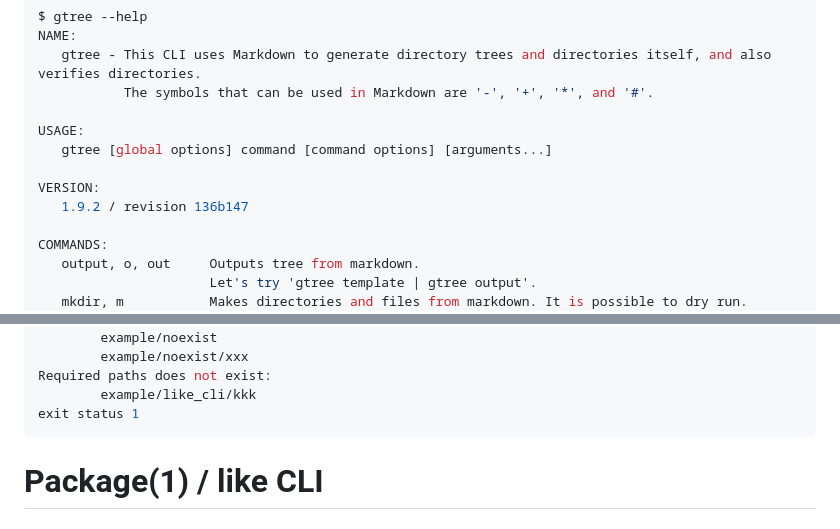
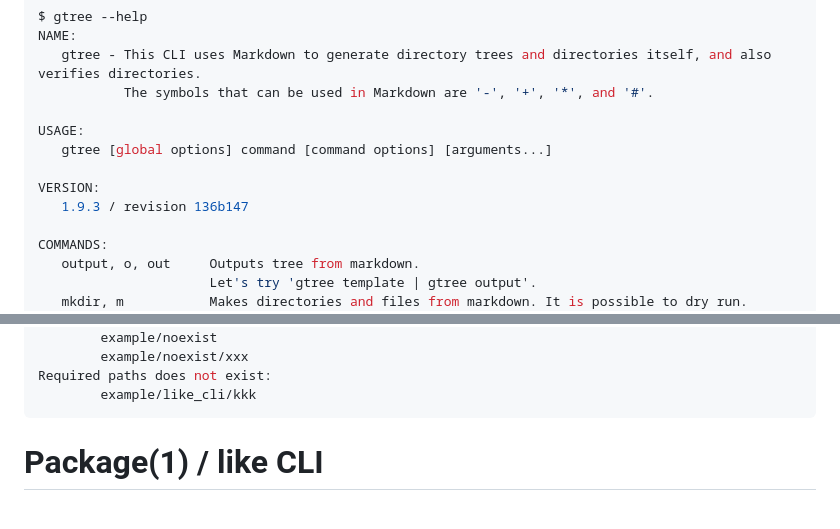
Before and after one commit to ddddddO/gtree, a Markdown page: README.md, 2 parts joined by grey strips. Drawn GitHub-style.

````diff
--- a/README.md
+++ b/README.md
@@ -108,7 +108,7 @@ USAGE:
    gtree [global options] command [command options] [arguments...]
 
 VERSION:
-   1.9.2 / revision 136b147
+   1.9.3 / revision 136b147
 
 COMMANDS:
    output, o, out     Outputs tree from markdown.
@@ -535,7 +534,6 @@ Extra paths exist:
         example/noexist/xxx
 Required paths does not exist:
         example/like_cli/kkk
-exit status 1
 ```
 
 
````
Also changed, not shown: other parts of README.md (+0 -1 lines), verify.png, 3 other files.
